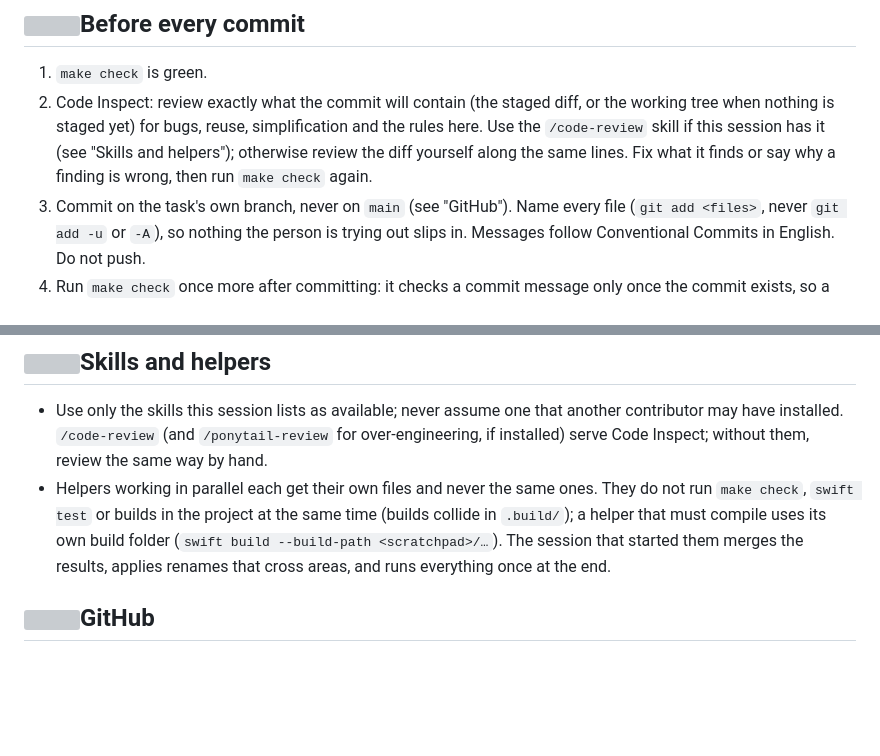
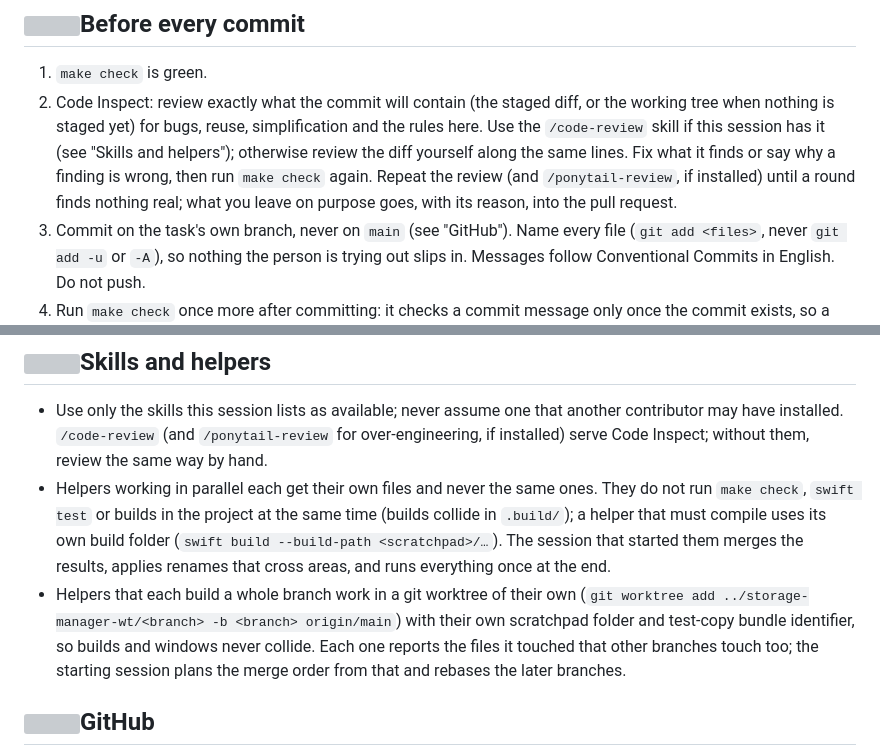
Before and after one commit to Robertwlt03/storage-manager, a Markdown page: CLAUDE.md, 2 parts joined by grey strips. Drawn GitHub-style; blank space fills up the shorter version; grey boxes are pictures that could not be loaded.

```diff
--- a/CLAUDE.md
+++ b/CLAUDE.md
@@ -73,7 +73,8 @@ changing code; do not repeat their content here or in comments.
 2. Code Inspect: review exactly what the commit will contain (the staged diff, or the working tree when nothing is
    staged yet) for bugs, reuse, simplification and the rules here. Use the `/code-review` skill if this session has it
    (see "Skills and helpers"); otherwise review the diff yourself along the same lines. Fix what it finds or say why a
-   finding is wrong, then run `make check` again.
+   finding is wrong, then run `make check` again. Repeat the review (and `/ponytail-review`, if installed) until a
+   round finds nothing real; what you leave on purpose goes, with its reason, into the pull request.
 3. Commit on the task's own branch, never on `main` (see "GitHub"). Name every file (`git add <files>`, never
    `git add -u` or `-A`), so nothing the person is trying out slips in. Messages follow Conventional Commits in
    English. Do not push.
@@ -156,6 +169,10 @@ mode.
   `swift test` or builds in the project at the same time (builds collide in `.build/`); a helper that must compile
   uses its own build folder (`swift build --build-path <scratchpad>/…`). The session that started them merges the
   results, applies renames that cross areas, and runs everything once at the end.
+- Helpers that each build a whole branch work in a git worktree of their own
+  (`git worktree add ../storage-manager-wt/<branch> -b <branch> origin/main`) with their own scratchpad folder and
+  test-copy bundle identifier, so builds and windows never collide. Each one reports the files it touched that other
+  branches touch too; the starting session plans the merge order from that and rebases the later branches.
 
 ## <img src="assets/icons/claude-github.svg" height="33" align="absmiddle" alt="">GitHub
 
```
Also changed, not shown: other parts of CLAUDE.md (+18 -2 lines).
